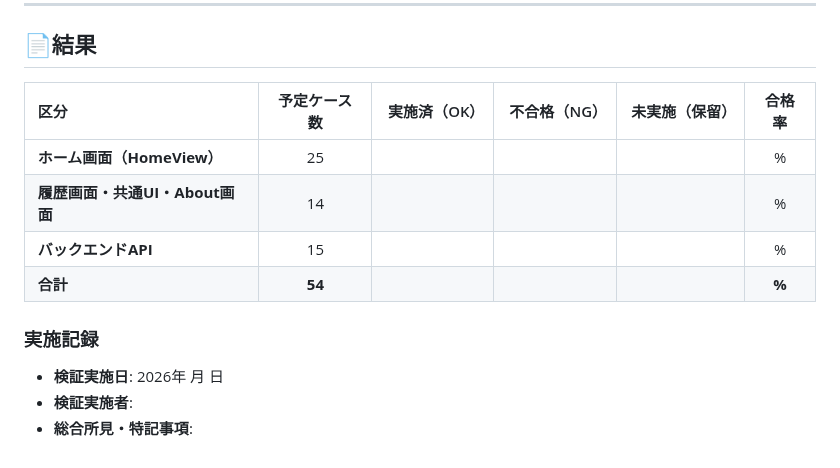
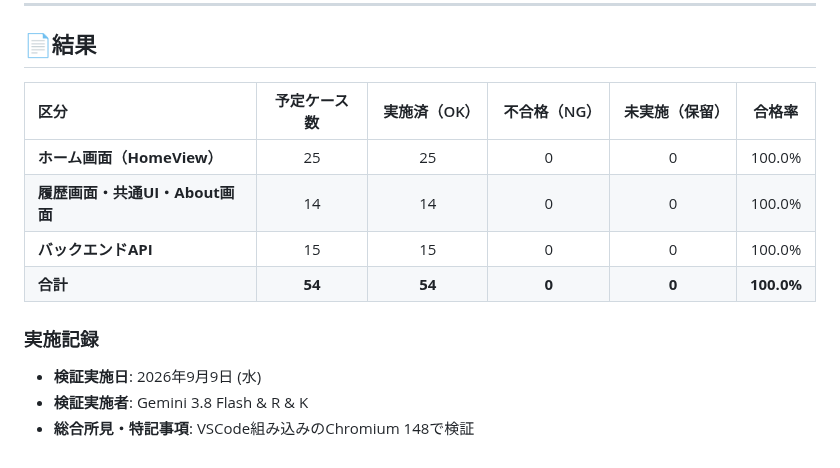
Before and after one commit to mie-u-psd-2026/mu-psd05, a Markdown page: test-spec.md, the part around one of its changes. GitHub-like rendering.

```diff
--- a/test-spec.md
+++ b/test-spec.md
@@ -150,15 +150,15 @@ python backend/app.py
 
 ## 📄結果
 
-| 区分                            | 予定ケース数 | 実施済（OK） | 不合格（NG） | 未実施（保留） | 合格率 |
-| :------------------------------ | :----------: | :----------: | :----------: | :------------: | :----: |
-| **ホーム画面（HomeView）**      |      25      |              |              |                |   %    |
-| **履歴画面・共通UI・About画面** |      14      |              |              |                |   %    |
-| **バックエンドAPI**             |      15      |              |              |                |   %    |
-| **合計**                        |    **54**    |              |              |                | **%**  |
+| 区分                            | 予定ケース数 | 実施済（OK） | 不合格（NG） | 未実施（保留） |   合格率   |
+| :------------------------------ | :----------: | :----------: | :----------: | :------------: | :--------: |
+| **ホーム画面（HomeView）**      |      25      |      25      |      0       |       0        |   100.0%   |
+| **履歴画面・共通UI・About画面** |      14      |      14      |      0       |       0        |   100.0%   |
+| **バックエンドAPI**             |      15      |      15      |      0       |       0        |   100.0%   |
+| **合計**                        |    **54**    |    **54**    |    **0**     |     **0**      | **100.0%** |
 
 ### 実施記録
 
-- **検証実施日**: 2026年 月 日
-- **検証実施者**:
-- **総合所見・特記事項**:
+- **検証実施日**: 2026年9月9日 (水)
+- **検証実施者**: Gemini 3.8 Flash & R & K
+- **総合所見・特記事項**: VSCode組み込みのChromium 148で検証
```
Also changed, not shown: other parts of test-spec.md (+54 -54 lines).
